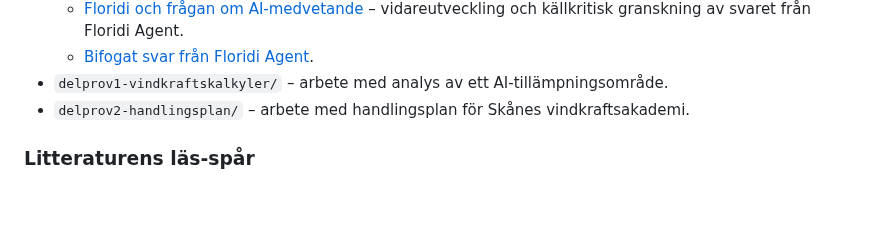
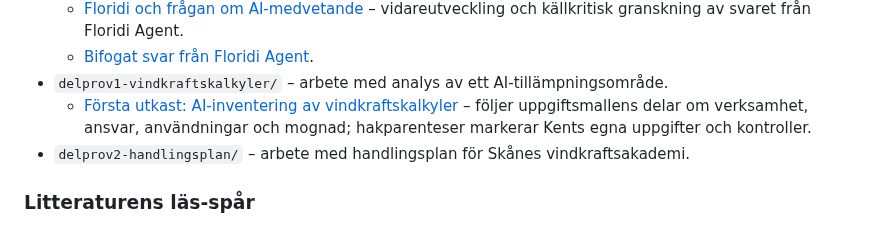
Before and after one commit to kentlundgren/Studier, a Markdown page: 2026_host/AI_for_chefer/README.md, the part around the change. Drawn GitHub-style; blank space fills up the shorter version.

Commit message:
Länka AI-inventeringens första utkast från README

```diff
--- a/2026_host/AI_for_chefer/README.md
+++ b/2026_host/AI_for_chefer/README.md
@@ -71,6 +71,7 @@ Använd den aktuella HKR-mallen som grund när du skriver kursens skriftliga arb
   - [Floridi och frågan om AI-medvetande](Analys/litteratur/floridi_ai_medvetande.md) – vidareutveckling och källkritisk granskning av svaret från Floridi Agent.
   - [Bifogat svar från Floridi Agent](litteratur/More/Hur_vet_man_om_AI_generativ_A_response.md).
 - `delprov1-vindkraftskalkyler/` – arbete med analys av ett AI-tillämpningsområde.
+  - [Första utkast: AI-inventering av vindkraftskalkyler](delprov1-vindkraftskalkyler/ai-inventering-vindkraftskalkyler-utkast.md) – följer uppgiftsmallens delar om verksamhet, ansvar, användningar och mognad; hakparenteser markerar Kents egna uppgifter och kontroller.
 - `delprov2-handlingsplan/` – arbete med handlingsplan för Skånes vindkraftsakademi.
 
 ### Litteraturens läs-spår
```
